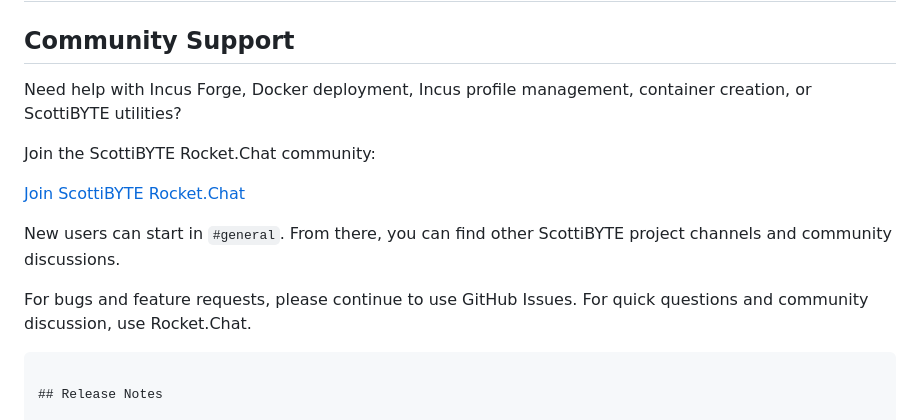
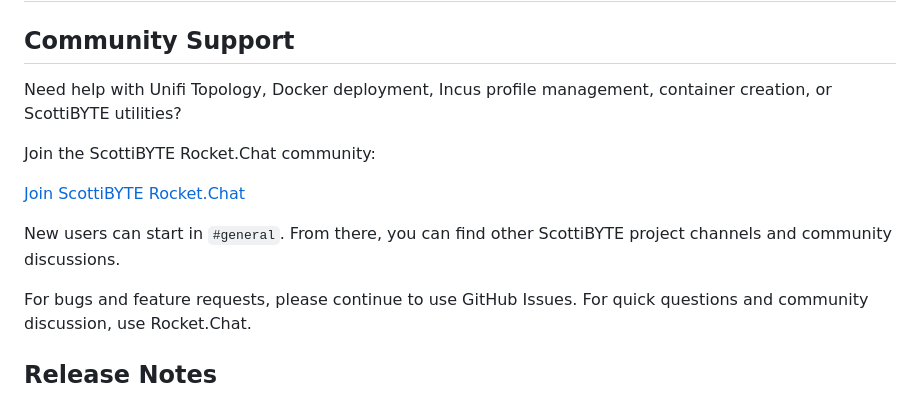
Before and after one commit to ScottiBYTE/unifi-topology, a Markdown page: README.md, the part around the change. Rendered like a GitHub page.

````diff
--- a/README.md
+++ b/README.md
@@ -154,7 +154,7 @@ Example:
 
 ## Community Support
 
-Need help with Incus Forge, Docker deployment, Incus profile management, container creation, or ScottiBYTE utilities?
+Need help with Unifi Topology, Docker deployment, Incus profile management, container creation, or ScottiBYTE utilities?
 
 Join the ScottiBYTE Rocket.Chat community:
 
@@ -164,7 +164,6 @@ New users can start in `#general`. From there, you can find other ScottiBYTE pro
 
 For bugs and feature requests, please continue to use GitHub Issues.
 For quick questions and community discussion, use Rocket.Chat.
-```
 
 ## Release Notes
 
````
